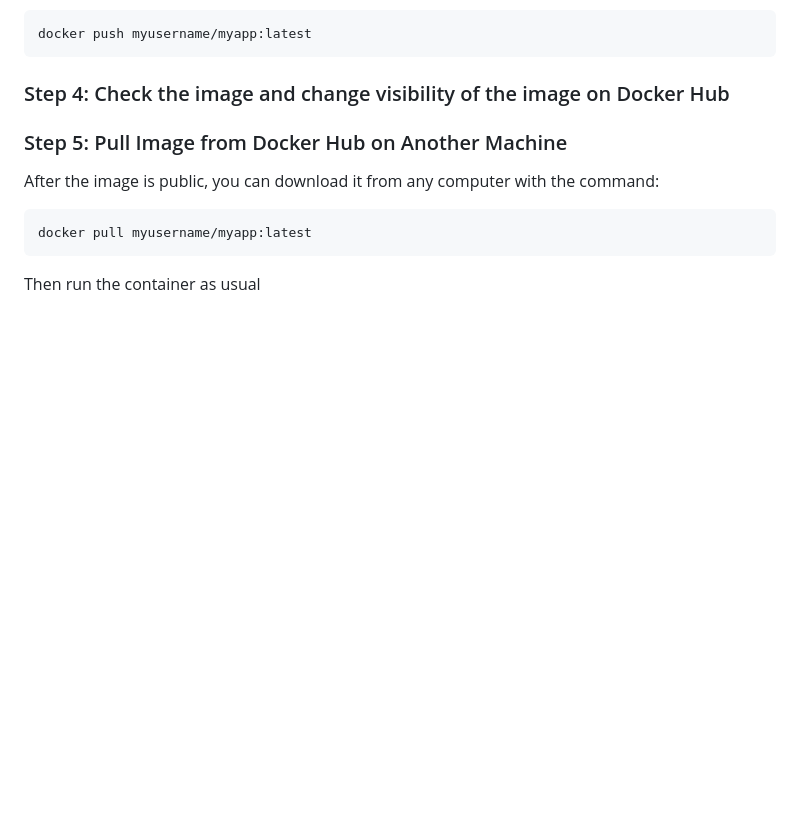
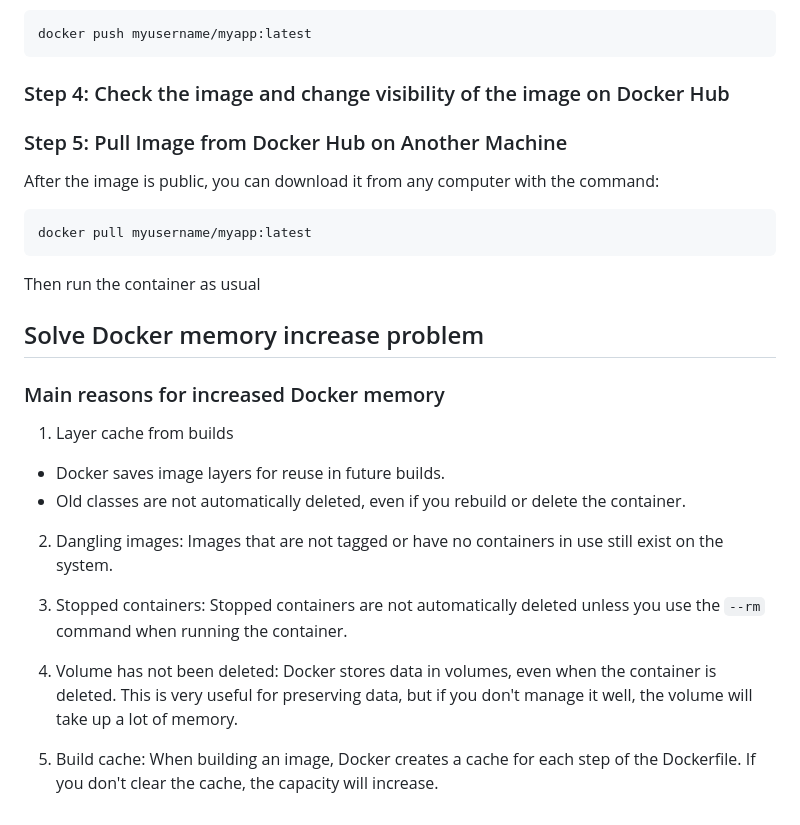
Before and after one commit to thuanvu301103/Dockerfile-Tutorial, a Markdown page: README.md, the part around the change. Rendered like a GitHub page; blank space fills up the shorter version.

Commit message:
Update: Main reason why Docker memory increase

````diff
--- a/README.md
+++ b/README.md
@@ -132,3 +132,19 @@ After the image is public, you can download it from any computer with the comman
 docker pull myusername/myapp:latest
 ```
 Then run the container as usual
+
+##  Solve Docker memory increase problem
+
+### Main reasons for increased Docker memory
+
+1. Layer cache from builds
+- Docker saves image layers for reuse in future builds.
+- Old classes are not automatically deleted, even if you rebuild or delete the container.
+
+2. Dangling images: Images that are not tagged or have no containers in use still exist on the system.
+
+3. Stopped containers: Stopped containers are not automatically deleted unless you use the ```--rm``` command when running the container.
+
+4. Volume has not been deleted: Docker stores data in volumes, even when the container is deleted. This is very useful for preserving data, but if you don't manage it well, the volume will take up a lot of memory.
+
+5. Build cache: When building an image, Docker creates a cache for each step of the Dockerfile. If you don't clear the cache, the capacity will increase.
````
